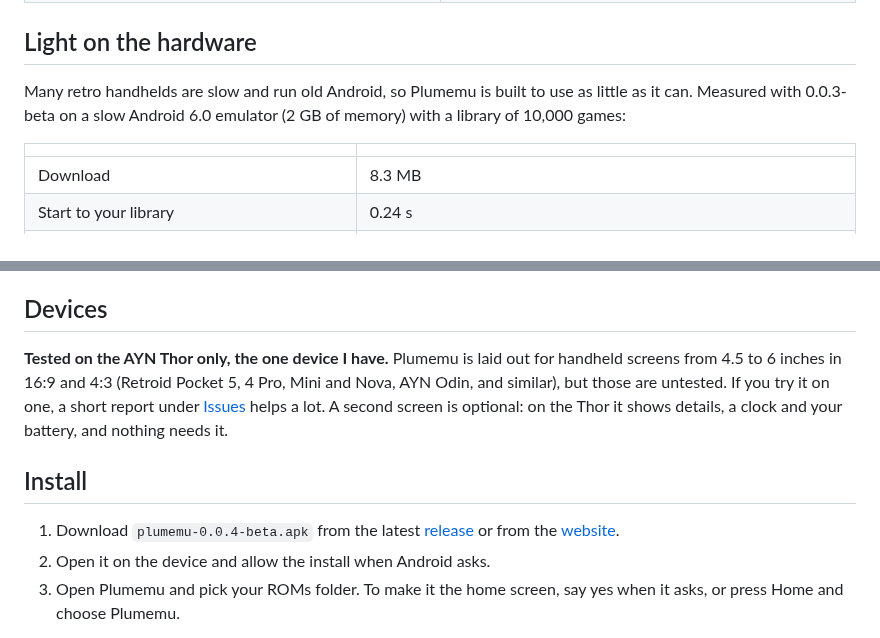
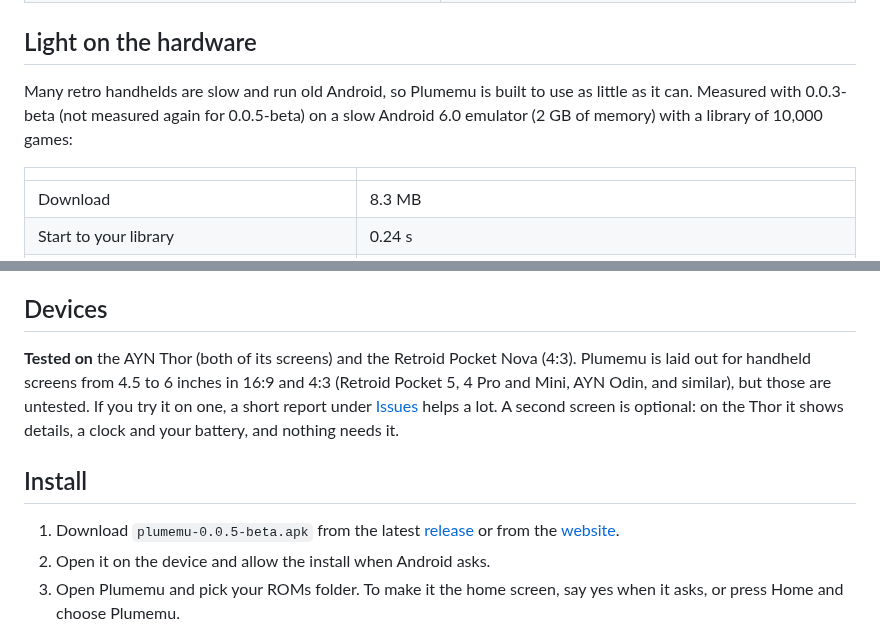
Before and after one commit to joiha-steven/plumemu, a Markdown page: README.md, 2 parts joined by grey strips. Drawn GitHub-style.

```diff
--- a/README.md
+++ b/README.md
@@ -105,7 +118,7 @@
 ## Light on the hardware
 
 Many retro handhelds are slow and run old Android, so Plumemu is built to use as little as it
-can. Measured with 0.0.3-beta on a slow Android 6.0 emulator (2 GB of memory) with a library of
+can. Measured with 0.0.3-beta (not measured again for 0.0.5-beta) on a slow Android 6.0 emulator (2 GB of memory) with a library of
 10,000 games:
 
 | | |
@@ -124,15 +137,15 @@ fifteen minutes.
 
 ## Devices
 
-**Tested on the AYN Thor only, the one device I have.** Plumemu is laid out for handheld screens
-from 4.5 to 6 inches in 16:9 and 4:3 (Retroid Pocket 5, 4 Pro, Mini and Nova, AYN Odin, and
-similar), but those are untested. If you try it on one, a short report under [Issues](../../issues)
-helps a lot. A second screen is optional: on the Thor it shows details, a clock and your battery,
+**Tested on** the AYN Thor (both of its screens) and the Retroid Pocket Nova (4:3). Plumemu is
+laid out for handheld screens from 4.5 to 6 inches in 16:9 and 4:3 (Retroid Pocket 5, 4 Pro and
+Mini, AYN Odin, and similar), but those are untested. If you try it on one, a short report under
+[Issues](../../issues) helps a lot. A second screen is optional: on the Thor it shows details, a clock and your battery,
 and nothing needs it.
 
 ## Install
 
-1. Download `plumemu-0.0.4-beta.apk` from the latest [release](../../releases) or from the
+1. Download `plumemu-0.0.5-beta.apk` from the latest [release](../../releases) or from the
    [website](https://plumemu.stevensdesk.com).
 2. Open it on the device and allow the install when Android asks.
 3. Open Plumemu and pick your ROMs folder. To make it the home screen, say yes when it asks, or
```
Also changed, not shown: other parts of README.md (+17 -4 lines), CHANGELOG.md (+41 -0 lines), media/four-three.png (added), media/system-codes.png (added).
